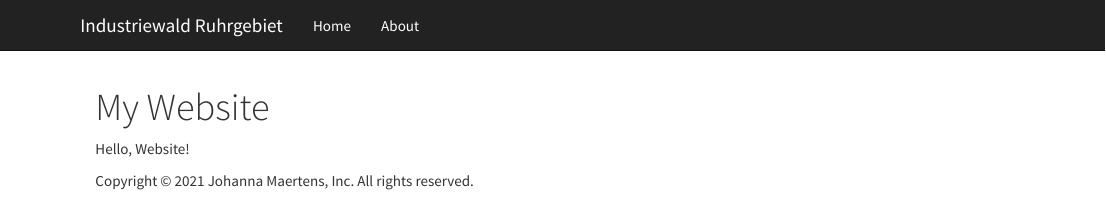
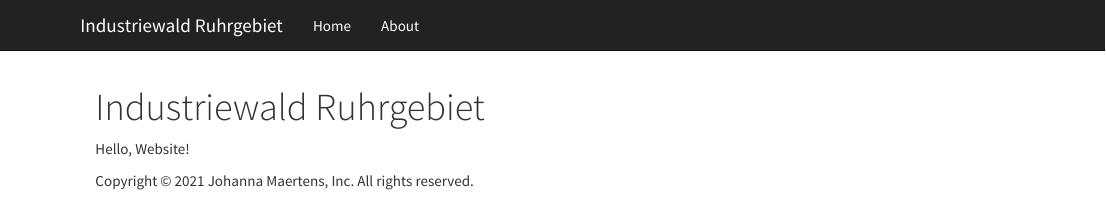
Before and after one commit to johanna0202/johanna0202.github.io, an R Markdown document (johanna0202.github.io/index.Rmd): the page in a window 1100 px wide, from its top. Rendered offline with R 4.5, knitr and Pandoc, with nearby package versions.

Commit message:
Update index.Rmd

```diff
--- a/johanna0202.github.io/index.Rmd
+++ b/johanna0202.github.io/index.Rmd
@@ -1,5 +1,5 @@
 ---
-title: "My Website"
+title: "Industriewald Ruhrgebiet"
 ---
 
 Hello, Website!
```
